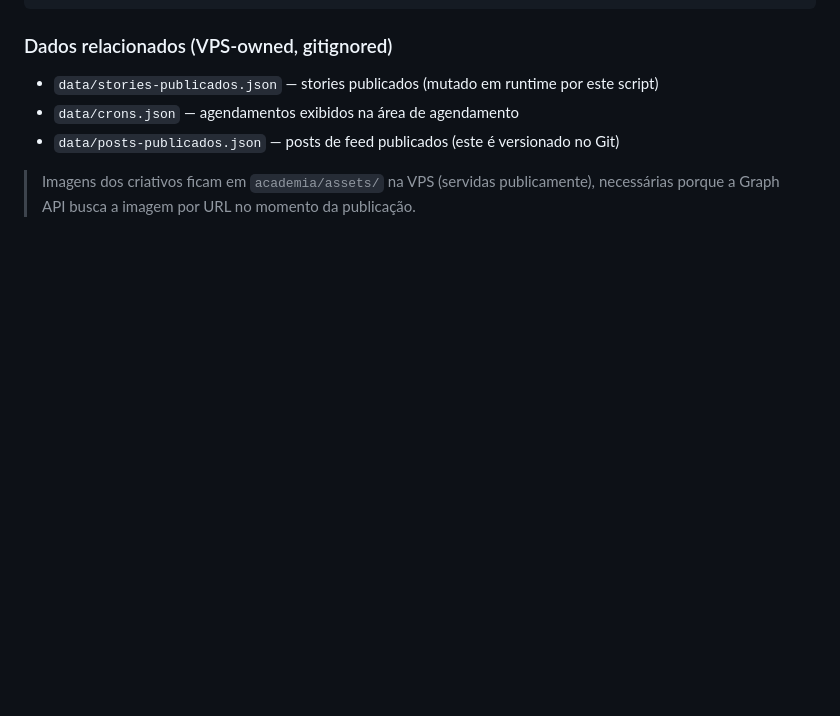
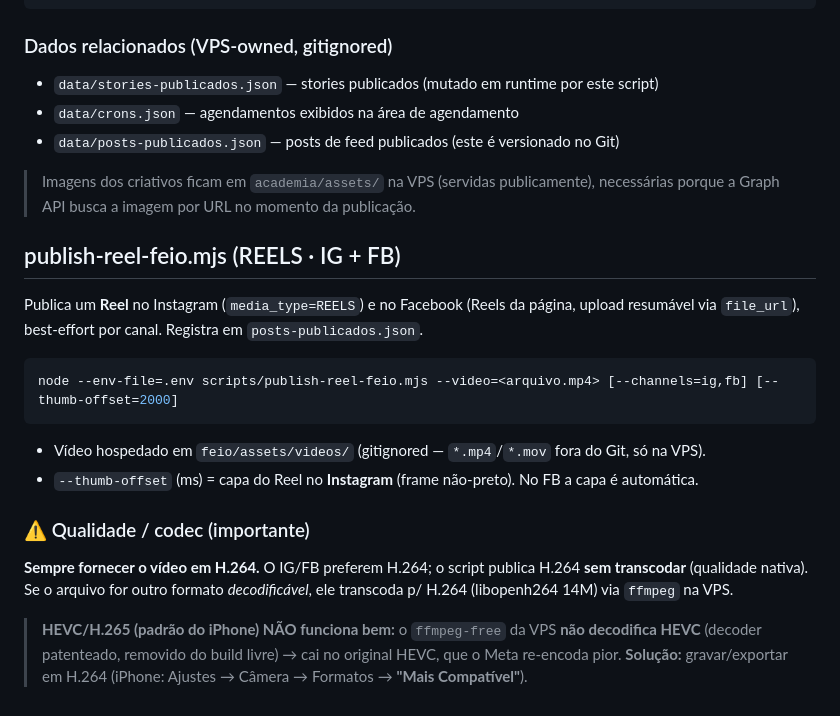
Before and after one commit to ferramentastecnologia/central-clientes, a Markdown page: scripts/README.md, the part around the change. Drawn GitHub-style; blank space fills up the shorter version.

Commit message:
docs: fluxo de Reels + regra H.264 na origem (ffmpeg-free não decodifica HEVC)
Co-Authored-By: Claude Opus 4.8 (1M context) <noreply@anthropic.com>

````diff
--- a/scripts/README.md
+++ b/scripts/README.md
@@ -101,3 +101,24 @@ systemd-run --on-calendar="2026-06-06 21:00:00 UTC" \
 
 > Imagens dos criativos ficam em `academia/assets/` na VPS (servidas publicamente),
 > necessárias porque a Graph API busca a imagem por URL no momento da publicação.
+
+## publish-reel-feio.mjs (REELS · IG + FB)
+
+Publica um **Reel** no Instagram (`media_type=REELS`) e no Facebook (Reels da página,
+upload resumável via `file_url`), best-effort por canal. Registra em `posts-publicados.json`.
+
+```bash
+node --env-file=.env scripts/publish-reel-feio.mjs --video=<arquivo.mp4> [--channels=ig,fb] [--thumb-offset=2000]
+```
+
+- Vídeo hospedado em `feio/assets/videos/` (gitignored — `*.mp4`/`*.mov` fora do Git, só na VPS).
+- `--thumb-offset` (ms) = capa do Reel no **Instagram** (frame não-preto). No FB a capa é automática.
+
+### ⚠️ Qualidade / codec (importante)
+**Sempre fornecer o vídeo em H.264.** O IG/FB preferem H.264; o script publica H.264
+**sem transcodar** (qualidade nativa). Se o arquivo for outro formato *decodificável*, ele
+transcoda p/ H.264 (libopenh264 14M) via `ffmpeg` na VPS.
+
+> **HEVC/H.265 (padrão do iPhone) NÃO funciona bem:** o `ffmpeg-free` da VPS **não decodifica HEVC**
+> (decoder patenteado, removido do build livre) → cai no original HEVC, que o Meta re-encoda pior.
+> **Solução:** gravar/exportar em H.264 (iPhone: Ajustes → Câmera → Formatos → **"Mais Compatível"**).
````
